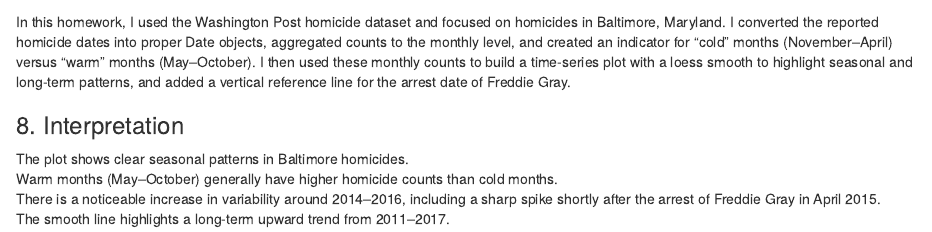
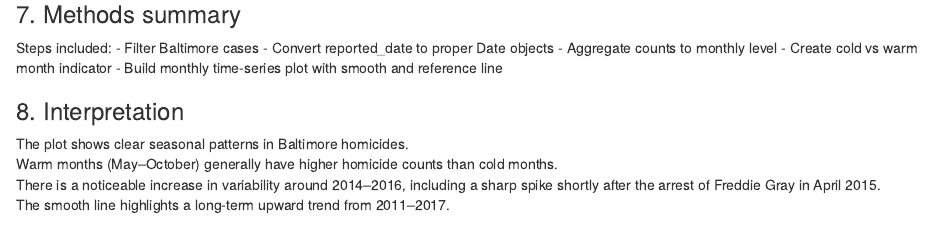
Before and after one commit to me0wanie/hwk5-homicides, an R Markdown document (writing/hwk5-homicides.Rmd): the page in a window 1100 px wide, from 2250 px down before the commit and from 2230 px down after it. Rendered offline with R 4.5, knitr and Pandoc, with nearby package versions; some code elsewhere in the file could not run offline.

Commit message:
Rewrite and clarify Methods summary section

```diff
--- a/writing/hwk5-homicides.Rmd
+++ b/writing/hwk5-homicides.Rmd
@@ -125,13 +128,12 @@ ggplot2::ggplot(baltimore_monthly,
 
-### 7. Methods
+### 7. Methods summary
 
-In this homework, I used the Washington Post homicide dataset and focused on
-homicides in Baltimore, Maryland. I converted the reported homicide dates into
-proper Date objects, aggregated counts to the monthly level, and created an
-indicator for “cold” months (November–April) versus “warm” months (May–October).
-I then used these monthly counts to build a time-series plot with a loess smooth
-to highlight seasonal and long-term patterns, and added a vertical reference
-line for the arrest date of Freddie Gray.
+Steps included:
+- Filter Baltimore cases
+- Convert reported_date to proper Date objects
+- Aggregate counts to monthly level
+- Create cold vs warm month indicator
+- Build monthly time-series plot with smooth and reference line
 
 ### 8. Interpretation
 
```
Also changed, not shown: writing/hwk5-homicides.Rmd (3 more changed lines).
